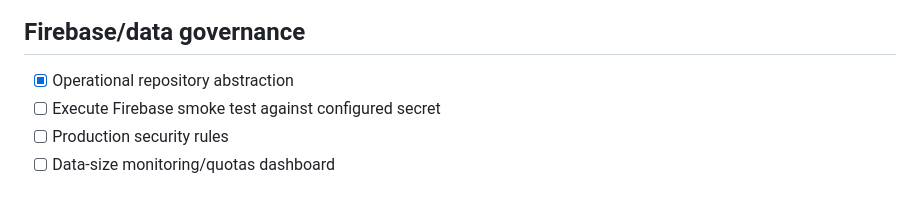
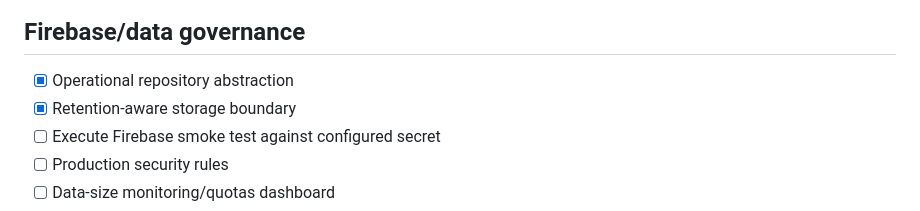
Before and after one commit to tiagodeazevedoferreira/InvestmentAI, a Markdown page: DEVELOPMENT_STATUS.md, the part around the change. Drawn GitHub-style.

Commit message:
docs: restore Firebase retention status

```diff
--- a/DEVELOPMENT_STATUS.md
+++ b/DEVELOPMENT_STATUS.md
@@ -105,6 +105,7 @@ Last updated: 2026-09-03
 
 ## Firebase/data governance
 - [x] Operational repository abstraction
+- [x] Retention-aware storage boundary
 - [ ] Execute Firebase smoke test against configured secret
 - [ ] Production security rules
 - [ ] Data-size monitoring/quotas dashboard
```
